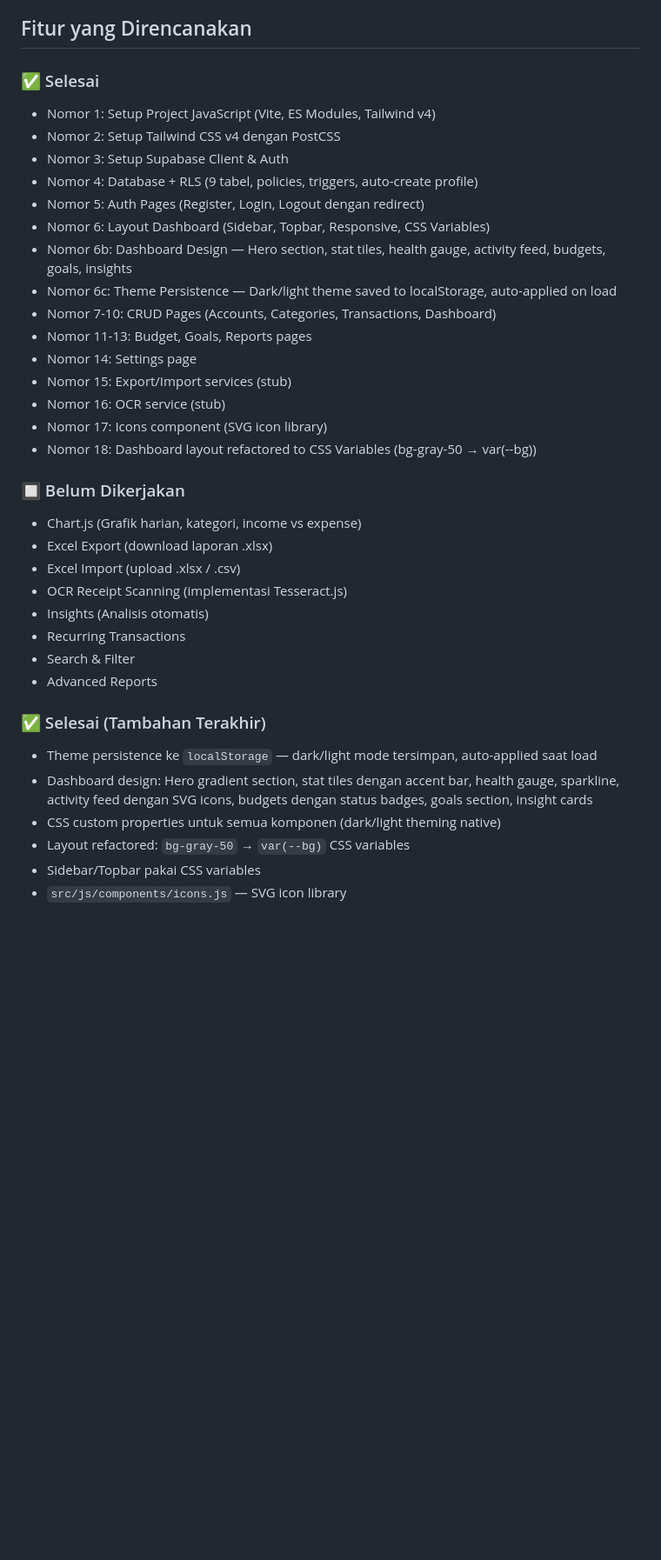
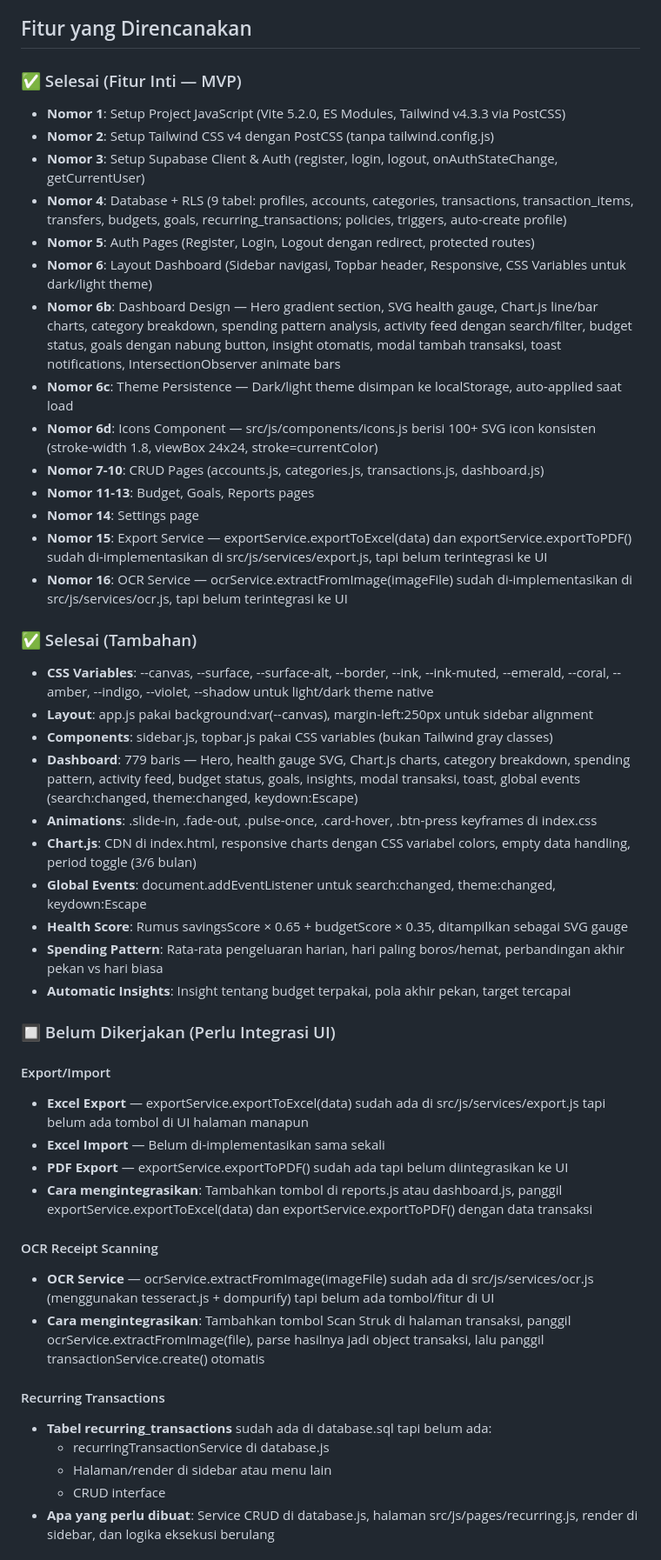
Before and after one commit to RianIndraP/DeVault, a Markdown page: README.md, the part around one of its changes. Shown at 87% size. Drawn GitHub-style; blank space fills up the shorter version.

Commit message:
docs: comprehensive README update with detailed project history, feature status, and pending tasks

```diff
--- a/README.md
+++ b/README.md
@@ -137,37 +137,50 @@ Profil otomatis dibuat saat user baru mendaftar. `profiles.id` = `auth.uid()` me
 
 ## Fitur yang Direncanakan
 
-### ✅ Selesai
-- Nomor 1: Setup Project JavaScript (Vite, ES Modules, Tailwind v4)
-- Nomor 2: Setup Tailwind CSS v4 dengan PostCSS
-- Nomor 3: Setup Supabase Client & Auth
-- Nomor 4: Database + RLS (9 tabel, policies, triggers, auto-create profile)
-- Nomor 5: Auth Pages (Register, Login, Logout dengan redirect)
-- Nomor 6: Layout Dashboard (Sidebar, Topbar, Responsive, CSS Variables)
-- Nomor 6b: Dashboard Design — Hero section, stat tiles, health gauge, activity feed, budgets, goals, insights
-- Nomor 6c: Theme Persistence — Dark/light theme saved to localStorage, auto-applied on load
-- Nomor 7-10: CRUD Pages (Accounts, Categories, Transactions, Dashboard)
-- Nomor 11-13: Budget, Goals, Reports pages
-- Nomor 14: Settings page
-- Nomor 15: Export/Import services (stub)
-- Nomor 16: OCR service (stub)
-- Nomor 17: Icons component (SVG icon library)
-- Nomor 18: Dashboard layout refactored to CSS Variables (bg-gray-50 → var(--bg))
+### ✅ Selesai (Fitur Inti — MVP)
+- **Nomor 1**: Setup Project JavaScript (Vite 5.2.0, ES Modules, Tailwind v4.3.3 via PostCSS)
+- **Nomor 2**: Setup Tailwind CSS v4 dengan PostCSS (tanpa tailwind.config.js)
+- **Nomor 3**: Setup Supabase Client & Auth (register, login, logout, onAuthStateChange, getCurrentUser)
+- **Nomor 4**: Database + RLS (9 tabel: profiles, accounts, categories, transactions, transaction_items, transfers, budgets, goals, recurring_transactions; policies, triggers, auto-create profile)
+- **Nomor 5**: Auth Pages (Register, Login, Logout dengan redirect, protected routes)
+- **Nomor 6**: Layout Dashboard (Sidebar navigasi, Topbar header, Responsive, CSS Variables untuk dark/light theme)
+- **Nomor 6b**: Dashboard Design — Hero gradient section, SVG health gauge, Chart.js line/bar charts, category breakdown, spending pattern analysis, activity feed dengan search/filter, budget status, goals dengan nabung button, insight otomatis, modal tambah transaksi, toast notifications, IntersectionObserver animate bars
+- **Nomor 6c**: Theme Persistence — Dark/light theme disimpan ke localStorage, auto-applied saat load
+- **Nomor 6d**: Icons Component — src/js/components/icons.js berisi 100+ SVG icon konsisten (stroke-width 1.8, viewBox 24x24, stroke=currentColor)
+- **Nomor 7-10**: CRUD Pages (accounts.js, categories.js, transactions.js, dashboard.js)
+- **Nomor 11-13**: Budget, Goals, Reports pages
+- **Nomor 14**: Settings page
+- **Nomor 15**: Export Service — exportService.exportToExcel(data) dan exportService.exportToPDF() sudah di-implementasikan di src/js/services/export.js, tapi belum terintegrasi ke UI
+- **Nomor 16**: OCR Service — ocrService.extractFromImage(imageFile) sudah di-implementasikan di src/js/services/ocr.js, tapi belum terintegrasi ke UI
 
-### 🔲 Belum Dikerjakan
-- Chart.js (Grafik harian, kategori, income vs expense)
-- Excel Export (download laporan .xlsx)
-- Excel Import (upload .xlsx / .csv)
-- OCR Receipt Scanning (implementasi Tesseract.js)
-- Insights (Analisis otomatis)
-- Recurring Transactions
-- Search & Filter
-- Advanced Reports
+### ✅ Selesai (Tambahan)
+- **CSS Variables**: --canvas, --surface, --surface-alt, --border, --ink, --ink-muted, --emerald, --coral, --amber, --indigo, --violet, --shadow untuk light/dark theme native
+- **Layout**: app.js pakai background:var(--canvas), margin-left:250px untuk sidebar alignment
+- **Components**: sidebar.js, topbar.js pakai CSS variables (bukan Tailwind gray classes)
+- **Dashboard**: 779 baris — Hero, health gauge SVG, Chart.js charts, category breakdown, spending pattern, activity feed, budget status, goals, insights, modal transaksi, toast, global events (search:changed, theme:changed, keydown:Escape)
+- **Animations**: .slide-in, .fade-out, .pulse-once, .card-hover, .btn-press keyframes di index.css
+- **Chart.js**: CDN di index.html, responsive charts dengan CSS variabel colors, empty data handling, period toggle (3/6 bulan)
+- **Global Events**: document.addEventListener untuk search:changed, theme:changed, keydown:Escape
+- **Health Score**: Rumus savingsScore × 0.65 + budgetScore × 0.35, ditampilkan sebagai SVG gauge
+- **Spending Pattern**: Rata-rata pengeluaran harian, hari paling boros/hemat, perbandingan akhir pekan vs hari biasa
+- **Automatic Insights**: Insight tentang budget terpakai, pola akhir pekan, target tercapai
 
-### ✅ Selesai (Tambahan Terakhir)
-- Theme persistence ke `localStorage` — dark/light mode tersimpan, auto-applied saat load
-- Dashboard design: Hero gradient section, stat tiles dengan accent bar, health gauge, sparkline, activity feed dengan SVG icons, budgets dengan status badges, goals section, insight cards
-- CSS custom properties untuk semua komponen (dark/light theming native)
-- Layout refactored: `bg-gray-50` → `var(--bg)` CSS variables
-- Sidebar/Topbar pakai CSS variables
-- `src/js/components/icons.js` — SVG icon library
+### 🔲 Belum Dikerjakan (Perlu Integrasi UI)
+
+#### Export/Import
+- **Excel Export** — exportService.exportToExcel(data) sudah ada di src/js/services/export.js tapi belum ada tombol di UI halaman manapun
+- **Excel Import** — Belum di-implementasikan sama sekali
+- **PDF Export** — exportService.exportToPDF() sudah ada tapi belum diintegrasikan ke UI
+- **Cara mengintegrasikan**: Tambahkan tombol di reports.js atau dashboard.js, panggil exportService.exportToExcel(data) dan exportService.exportToPDF() dengan data transaksi
+
+#### OCR Receipt Scanning
+- **OCR Service** — ocrService.extractFromImage(imageFile) sudah ada di src/js/services/ocr.js (menggunakan tesseract.js + dompurify) tapi belum ada tombol/fitur di UI
+- **Cara mengintegrasikan**: Tambahkan tombol Scan Struk di halaman transaksi, panggil ocrService.extractFromImage(file), parse hasilnya jadi object transaksi, lalu panggil transactionService.create() otomatis
+
+#### Recurring Transactions
+- **Tabel recurring_transactions** sudah ada di database.sql tapi belum ada:
+  - recurringTransactionService di database.js
+  - Halaman/render di sidebar atau menu lain
+  - CRUD interface
+- **Apa yang perlu dibuat**: Service CRUD di database.js, halaman src/js/pages/recurring.js, render di sidebar, dan logika eksekusi berulang
+
```
Also changed, not shown: other parts of README.md (+56 -36 lines).
